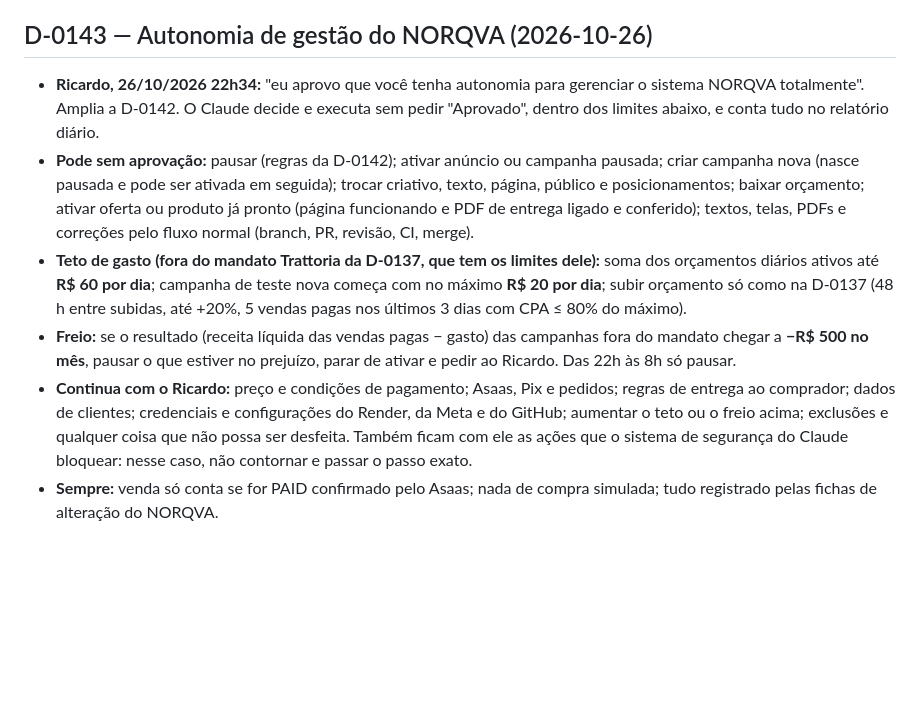
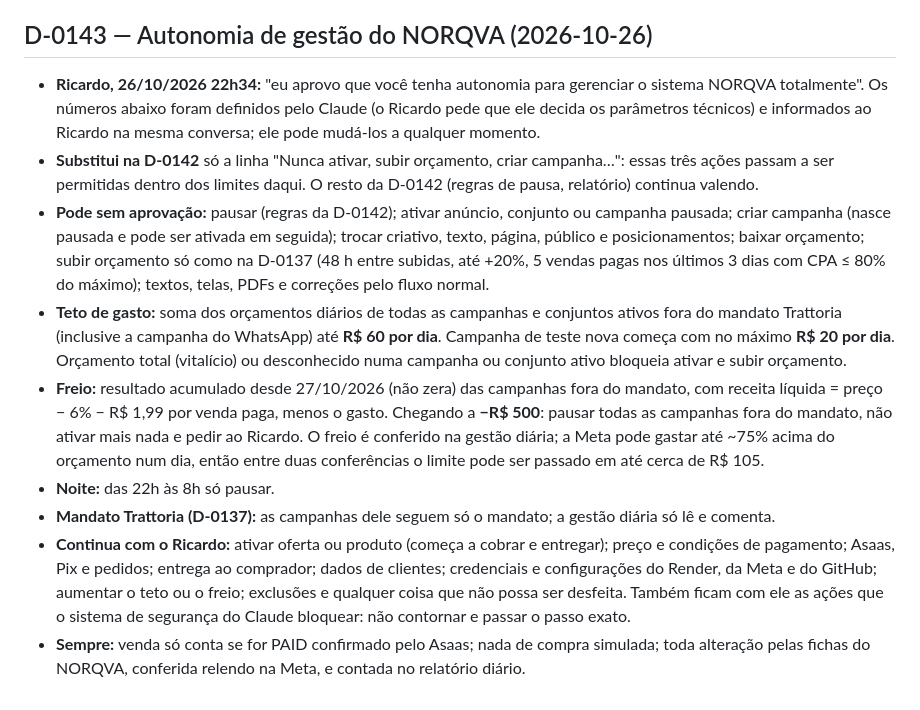
Before and after one commit to rdmconsultoria2022-cell/norqva-intelligence, a Markdown page: norqva-ai/DECISIONS.md, the part around the change. Drawn GitHub-style; blank space fills up the shorter version.

Commit message:
NORQVA-0143: limites mais claros (revisão)
Co-Authored-By: Claude Opus 5.5 <noreply@anthropic.com>
Claude-Session: https://claude.ai/code/session_019vPscfW3HfwpkaURTTKeDf

```diff
--- a/norqva-ai/DECISIONS.md
+++ b/norqva-ai/DECISIONS.md
@@ -412,9 +412,12 @@ Registro de decisões técnicas relevantes. Uma decisão encerrada não é redis
 
 ## D-0143 — Autonomia de gestão do NORQVA (2026-10-26)
 
-- **Ricardo, 26/10/2026 22h34:** "eu aprovo que você tenha autonomia para gerenciar o sistema NORQVA totalmente". Amplia a D-0142. O Claude decide e executa sem pedir "Aprovado", dentro dos limites abaixo, e conta tudo no relatório diário.
-- **Pode sem aprovação:** pausar (regras da D-0142); ativar anúncio ou campanha pausada; criar campanha nova (nasce pausada e pode ser ativada em seguida); trocar criativo, texto, página, público e posicionamentos; baixar orçamento; ativar oferta ou produto já pronto (página funcionando e PDF de entrega ligado e conferido); textos, telas, PDFs e correções pelo fluxo normal (branch, PR, revisão, CI, merge).
-- **Teto de gasto (fora do mandato Trattoria da D-0137, que tem os limites dele):** soma dos orçamentos diários ativos até **R$ 60 por dia**; campanha de teste nova começa com no máximo **R$ 20 por dia**; subir orçamento só como na D-0137 (48 h entre subidas, até +20%, 5 vendas pagas nos últimos 3 dias com CPA ≤ 80% do máximo).
-- **Freio:** se o resultado (receita líquida das vendas pagas − gasto) das campanhas fora do mandato chegar a **−R$ 500 no mês**, pausar o que estiver no prejuízo, parar de ativar e pedir ao Ricardo. Das 22h às 8h só pausar.
-- **Continua com o Ricardo:** preço e condições de pagamento; Asaas, Pix e pedidos; regras de entrega ao comprador; dados de clientes; credenciais e configurações do Render, da Meta e do GitHub; aumentar o teto ou o freio acima; exclusões e qualquer coisa que não possa ser desfeita. Também ficam com ele as ações que o sistema de segurança do Claude bloquear: nesse caso, não contornar e passar o passo exato.
-- **Sempre:** venda só conta se for PAID confirmado pelo Asaas; nada de compra simulada; tudo registrado pelas fichas de alteração do NORQVA.
+- **Ricardo, 26/10/2026 22h34:** "eu aprovo que você tenha autonomia para gerenciar o sistema NORQVA totalmente". Os números abaixo foram definidos pelo Claude (o Ricardo pede que ele decida os parâmetros técnicos) e informados ao Ricardo na mesma conversa; ele pode mudá-los a qualquer momento.
+- **Substitui na D-0142** só a linha "Nunca ativar, subir orçamento, criar campanha…": essas três ações passam a ser permitidas dentro dos limites daqui. O resto da D-0142 (regras de pausa, relatório) continua valendo.
+- **Pode sem aprovação:** pausar (regras da D-0142); ativar anúncio, conjunto ou campanha pausada; criar campanha (nasce pausada e pode ser ativada em seguida); trocar criativo, texto, página, público e posicionamentos; baixar orçamento; subir orçamento só como na D-0137 (48 h entre subidas, até +20%, 5 vendas pagas nos últimos 3 dias com CPA ≤ 80% do máximo); textos, telas, PDFs e correções pelo fluxo normal.
+- **Teto de gasto:** soma dos orçamentos diários de todas as campanhas e conjuntos ativos fora do mandato Trattoria (inclusive a campanha do WhatsApp) até **R$ 60 por dia**. Campanha de teste nova começa com no máximo **R$ 20 por dia**. Orçamento total (vitalício) ou desconhecido numa campanha ou conjunto ativo bloqueia ativar e subir orçamento.
+- **Freio:** resultado acumulado desde 27/10/2026 (não zera) das campanhas fora do mandato, com receita líquida = preço − 6% − R$ 1,99 por venda paga, menos o gasto. Chegando a **−R$ 500**: pausar todas as campanhas fora do mandato, não ativar mais nada e pedir ao Ricardo. O freio é conferido na gestão diária; a Meta pode gastar até ~75% acima do orçamento num dia, então entre duas conferências o limite pode ser passado em até cerca de R$ 105.
+- **Noite:** das 22h às 8h só pausar.
+- **Mandato Trattoria (D-0137):** as campanhas dele seguem só o mandato; a gestão diária só lê e comenta.
+- **Continua com o Ricardo:** ativar oferta ou produto (começa a cobrar e entregar); preço e condições de pagamento; Asaas, Pix e pedidos; entrega ao comprador; dados de clientes; credenciais e configurações do Render, da Meta e do GitHub; aumentar o teto ou o freio; exclusões e qualquer coisa que não possa ser desfeita. Também ficam com ele as ações que o sistema de segurança do Claude bloquear: não contornar e passar o passo exato.
+- **Sempre:** venda só conta se for PAID confirmado pelo Asaas; nada de compra simulada; toda alteração pelas fichas do NORQVA, conferida relendo na Meta, e contada no relatório diário.
```
Also changed, not shown: CLAUDE.md (+2 -2 lines).
